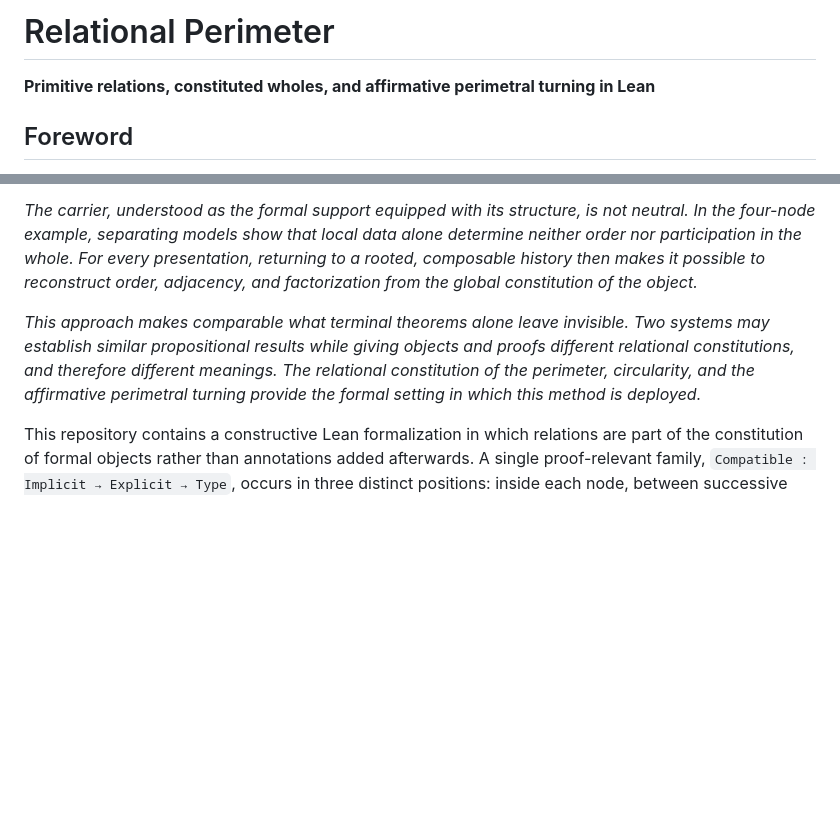
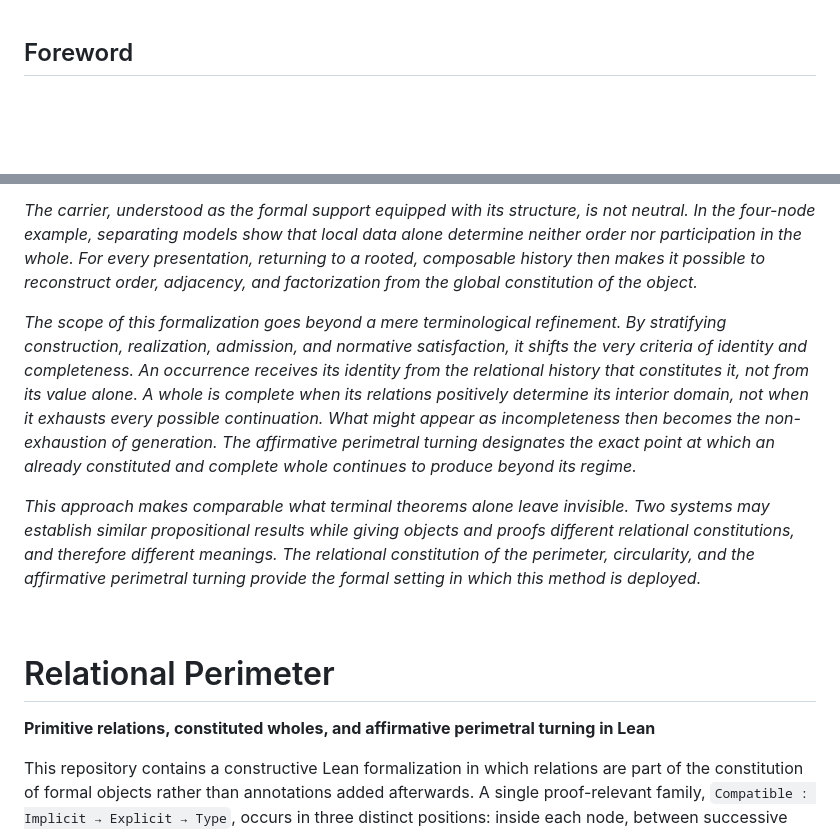
Before and after one commit to JohnDoe-collab-stack/relational-perimeter, a Markdown page: README.md, 2 parts joined by grey strips. GitHub-like rendering; blank space fills up the shorter version.

```diff
--- a/README.md
+++ b/README.md
@@ -1,7 +1,3 @@
-# Relational Perimeter
-
-**Primitive relations, constituted wholes, and affirmative perimetral turning in Lean**
-
 ## Foreword
 
 *Mathematicians now have, with Lean, a proof tool precise enough to compare not
@@ -23,12 +19,28 @@ presentation, returning to a rooted, composable history then makes it possible
 to reconstruct order, adjacency, and factorization from the global constitution
 of the object.*
 
+*The scope of this formalization goes beyond a mere terminological refinement.
+By stratifying construction, realization, admission, and normative satisfaction,
+it shifts the very criteria of identity and completeness. An occurrence receives
+its identity from the relational history that constitutes it, not from its
+value alone. A whole is complete when its relations positively determine its
+interior domain, not when it exhausts every possible continuation. What might
+appear as incompleteness then becomes the non-exhaustion of generation. The
+affirmative perimetral turning designates the exact point at which an already
+constituted and complete whole continues to produce beyond its regime.*
+
 *This approach makes comparable what terminal theorems alone leave invisible.
 Two systems may establish similar propositional results while giving objects
 and proofs different relational constitutions, and therefore different
 meanings. The relational constitution of the perimeter, circularity, and the
 affirmative perimetral turning provide the formal setting in which this method
 is deployed.*
+
+<br>
+
+# Relational Perimeter
+
+**Primitive relations, constituted wholes, and affirmative perimetral turning in Lean**
 
 This repository contains a constructive Lean formalization in which relations
 are part of the constitution of formal objects rather than annotations added
```
Also changed, not shown: docs/primitive-relations-and-perimeter-constitution.en.md (+16 -4 lines), docs/relations-primitives-constitution-perimetre.fr.md (+17 -4 lines).
